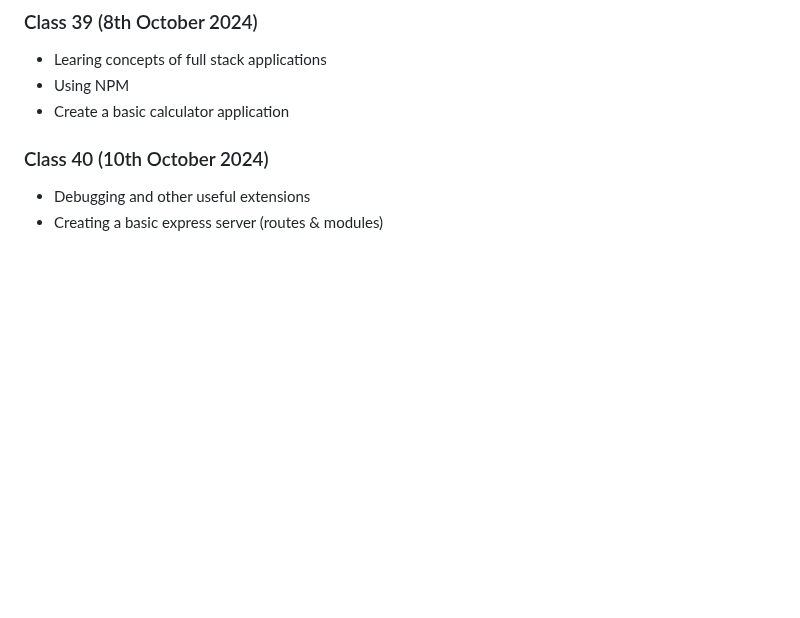
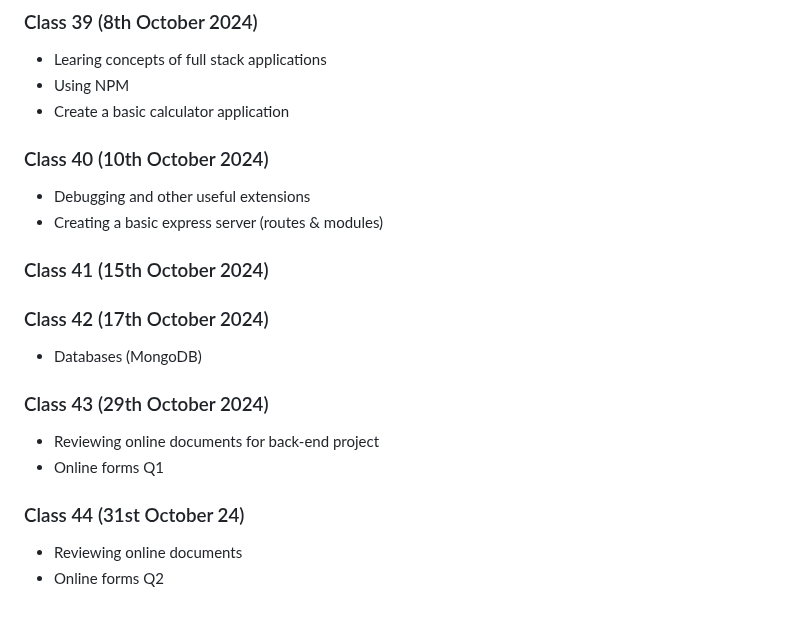
Before and after one commit to albyp/dip_it, a Markdown page: README.md, the part around the change. GitHub-like rendering; blank space fills up the shorter version.

Commit message:
Update to class 44

```diff
--- a/README.md
+++ b/README.md
@@ -130,3 +130,17 @@ Refer to subfolder 'Skywings'
  ### Class 40 (10th October 2024)
  - Debugging and other useful extensions
  - Creating a basic express server (routes & modules)
+
+ ### Class 41 (15th October 2024)
+
+
+ ### Class 42 (17th October 2024)
+ - Databases (MongoDB)
+
+ ### Class 43 (29th October 2024)
+ - Reviewing online documents for back-end project
+ - Online forms Q1
+
+ ### Class 44 (31st October 24)
+ - Reviewing online documents
+ - Online forms Q2
```
